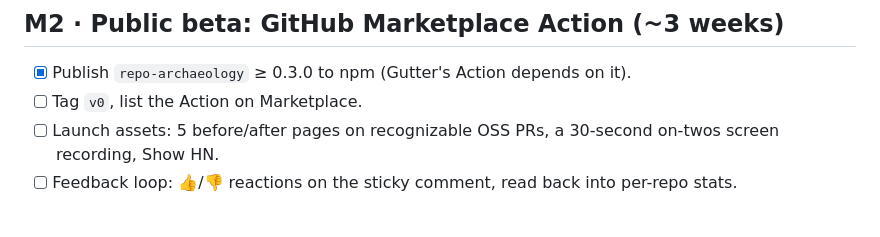
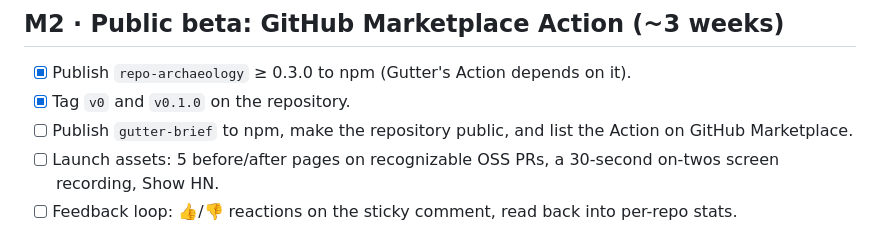
Before and after one commit to lbrodie11/gutter, a Markdown page: docs/ROADMAP.md, the part around the change. Rendered like a GitHub page.

```diff
--- a/docs/ROADMAP.md
+++ b/docs/ROADMAP.md
@@ -24,7 +24,8 @@ The question: **is panel 4 right often enough to be worth a reviewer's attention
 ## M2 · Public beta: GitHub Marketplace Action (~3 weeks)
 
 - [x] Publish `repo-archaeology` ≥ 0.3.0 to npm (Gutter's Action depends on it).
-- [ ] Tag `v0`, list the Action on Marketplace.
+- [x] Tag `v0` and `v0.1.0` on the repository.
+- [ ] Publish `gutter-brief` to npm, make the repository public, and list the Action on GitHub Marketplace.
 - [ ] Launch assets: 5 before/after pages on recognizable OSS PRs, a 30-second on-twos screen recording, Show HN.
 - [ ] Feedback loop: 👍/👎 reactions on the sticky comment, read back into per-repo stats.
 
```
Also changed, not shown: README.md (+24 -13 lines), docs/images/hono-hero-crop.png (added), 2 other files.
